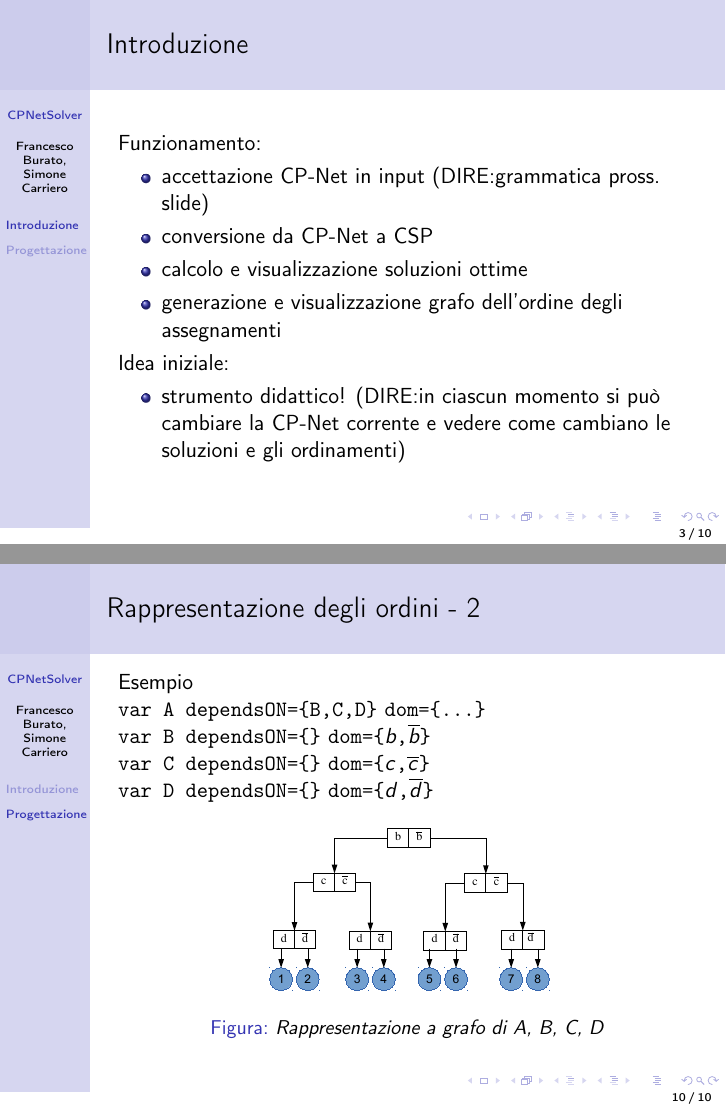
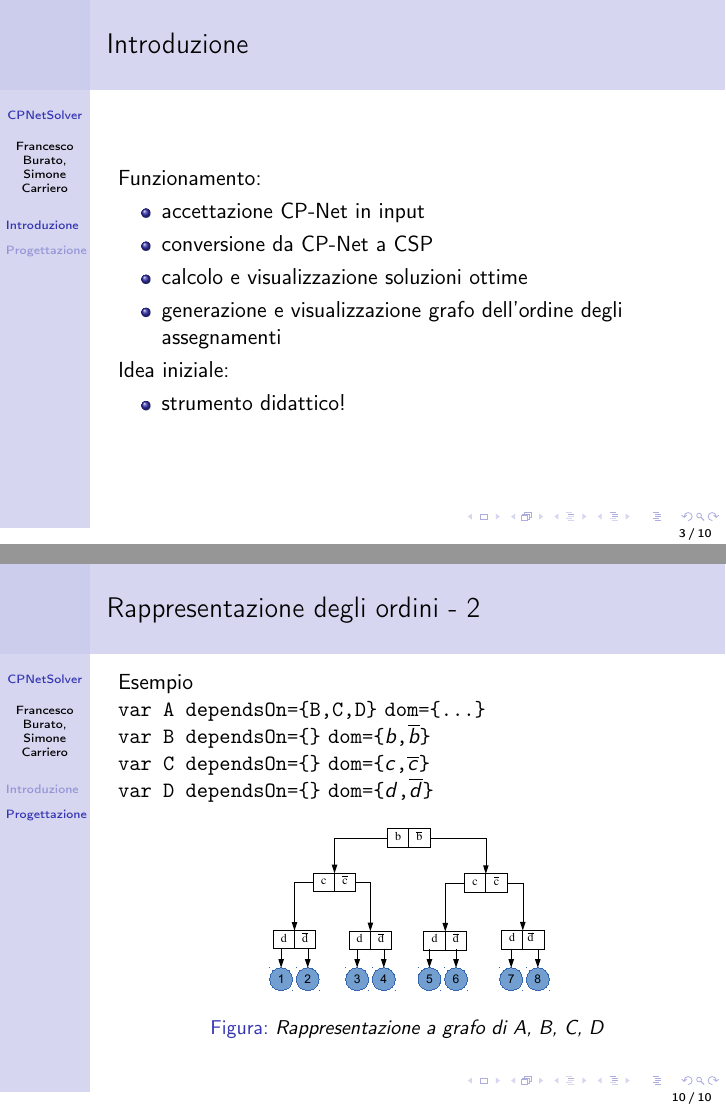
Before and after one commit to fburato/CPNetSolver, LaTeX slides (slides/slides.tex, which reads slides/introduzione.tex, slides/progettazione.tex): pages 3 and 11 of 11, joined at a grey line. Compiled offline with pdfLaTeX.

```diff
--- a/slides/introduzione.tex
+++ b/slides/introduzione.tex
@@ -13,7 +13,8 @@
 
 Funzionamento:
 \begin{itemize}
-  \item accettazione CP-Net in input (DIRE:grammatica pross. slide)
+  \item accettazione CP-Net in input
+        %(DIRE:grammatica pross. slide)
   \item conversione da CP-Net a CSP
   \item calcolo e visualizzazione soluzioni ottime
   \item generazione e visualizzazione grafo dell'ordine degli assegnamenti
@@ -21,8 +22,9 @@
 
 Idea iniziale:
 \begin{itemize}
-  \item strumento didattico! (DIRE:in ciascun momento si può cambiare la CP-Net
-  corrente e vedere come cambiano le soluzioni e gli ordinamenti)
+  \item strumento didattico!
+  %(DIRE:in ciascun momento si può cambiare la CP-Net
+  %corrente e vedere come cambiano le soluzioni e gli ordinamenti)
 
 \end{itemize}
 \end{frame}
--- a/slides/progettazione.tex
+++ b/slides/progettazione.tex
@@ -61,14 +64,14 @@
 \begin{frame}{Rappresentazione degli ordini - 2}
 Esempio
 
-\texttt{var A dependsON=\{B,C,D\}}  \texttt{dom=\{...\}}\\
-\texttt{var B dependsON=\{\}}       \texttt{dom=\{$b$,$\overline{b}$\}}\\
-\texttt{var C dependsON=\{\}}       \texttt{dom=\{$c$,$\overline{c}$\}}\\
-\texttt{var D dependsON=\{\}}       \texttt{dom=\{$d$,$\overline{d}$\}}\\
+\texttt{var A dependsOn=\{B,C,D\}}  \texttt{dom=\{...\}}\\
+\texttt{var B dependsOn=\{\}}       \texttt{dom=\{$b$,$\overline{b}$\}}\\
+\texttt{var C dependsOn=\{\}}       \texttt{dom=\{$c$,$\overline{c}$\}}\\
+\texttt{var D dependsOn=\{\}}       \texttt{dom=\{$d$,$\overline{d}$\}}\\
 \begin{center}
   \begin{figure}[ht]
     \centering
-    \includegraphics[width=0.5\textwidth]{grafo-ordini}
+    \includegraphics[width=0.5\textwidth]{images/grafo-ordini}
     \caption{\textit{Rappresentazione a grafo di A, B, C, D}}
   \end{figure}
 \end{center}
```
Also changed, not shown: slides/slides-padova.tex (added, +27 -0 lines), slides/progettazione.tex (9 more changed lines). Lines whose indentation alone changed are shown as unchanged.
